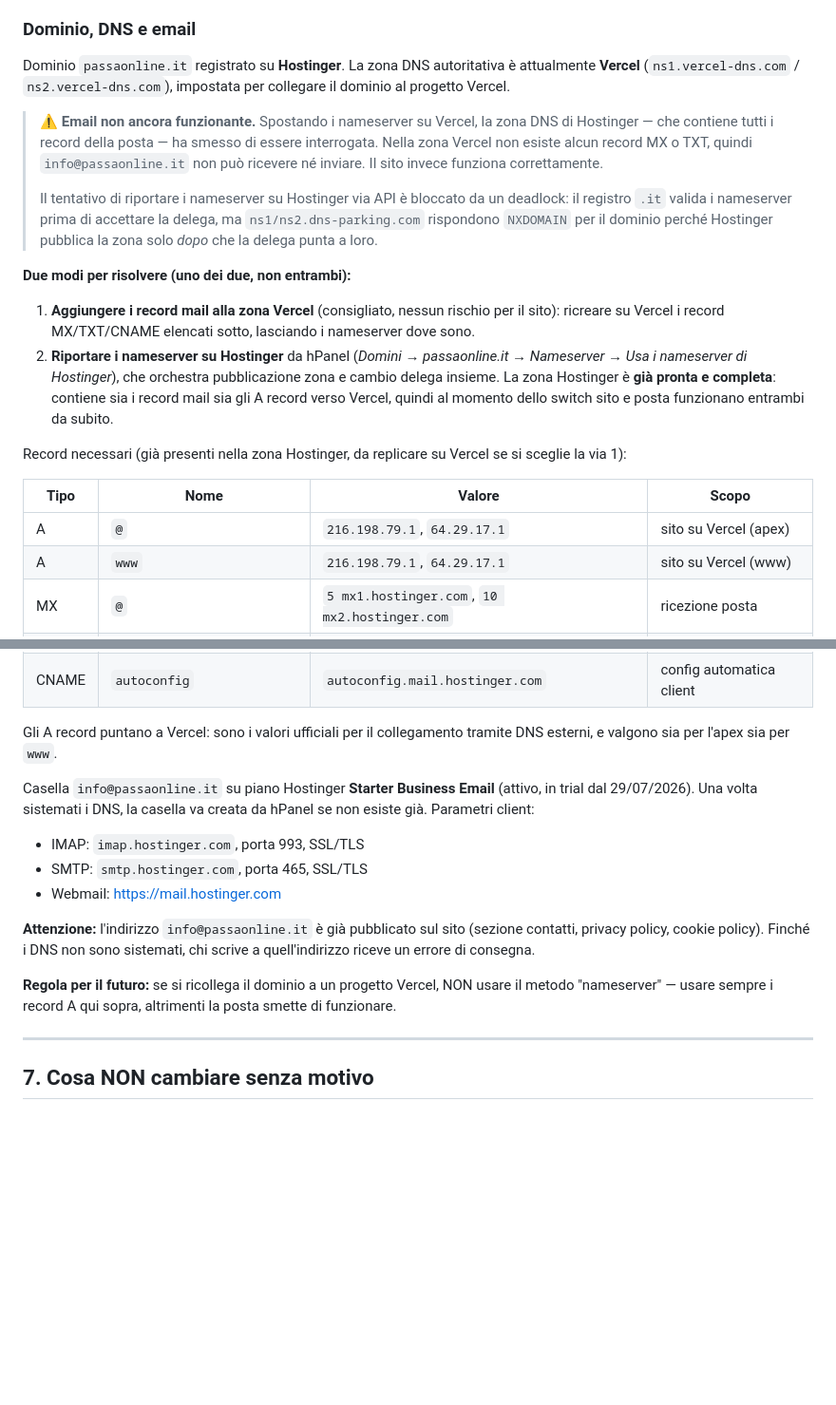
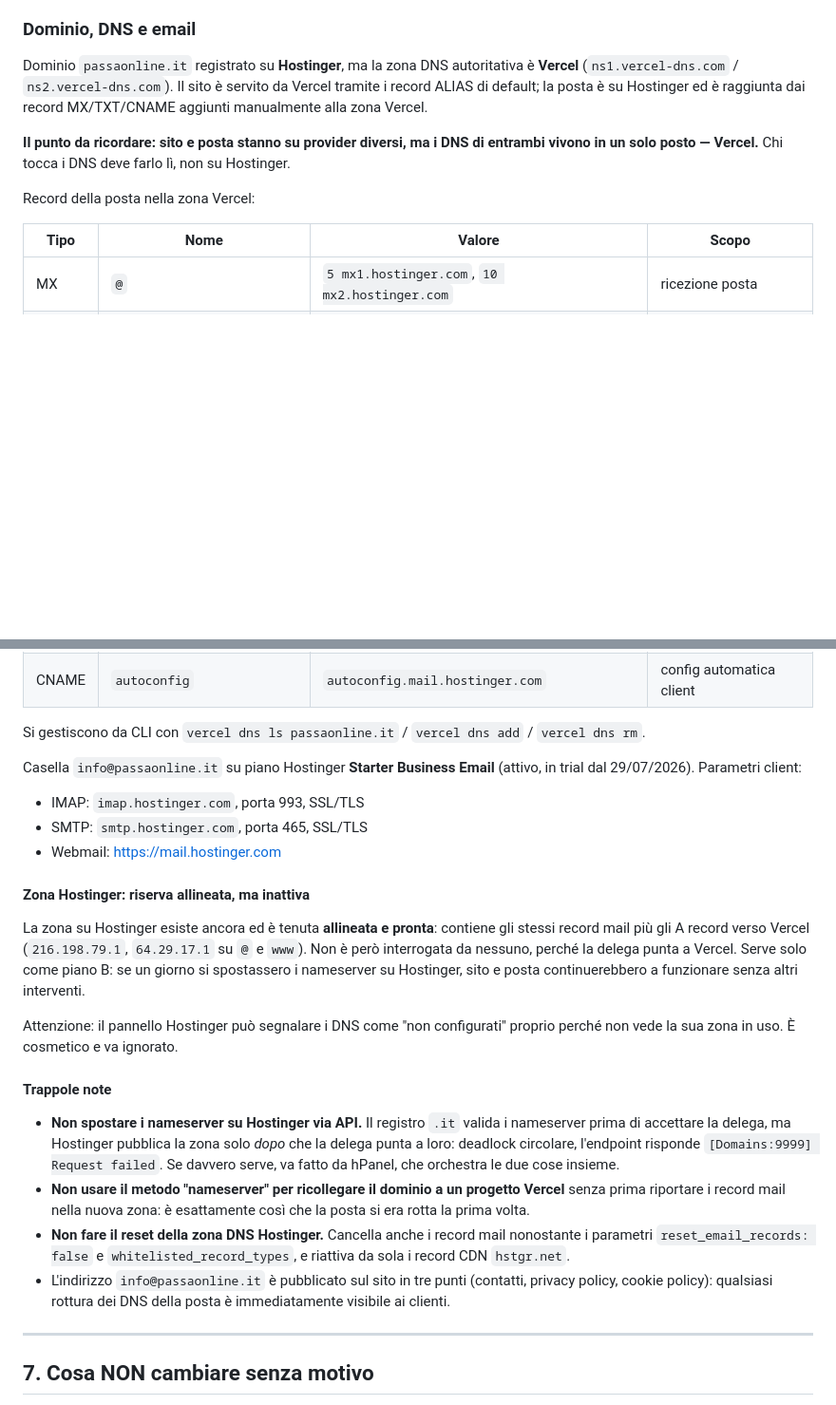
Before and after one commit to samueleberetta/passaonline, a Markdown page: PASSAONLINE-CONTEXT.md, 2 parts joined by grey strips. Shown at 95% size. GitHub-like rendering; blank space fills up the shorter version.

Commit message:
Documenta la configurazione mail definitiva su DNS Vercel
I record della posta (MX, SPF, DMARC, 3 DKIM, autodiscover/autoconfig)
sono stati aggiunti alla zona DNS di Vercel, che e' l'unica autoritativa
per il dominio. info@passaonline.it e' operativa: il server di posta
accetta i destinatari sul dominio.

Aggiorna la sezione con lo stato reale e le trappole da evitare: il
deadlock col registro .it sul cambio nameserver via API, e il reset
della zona Hostinger che cancella i record mail ignorando i flag di
esclusione.

Co-Authored-By: Claude Opus 5 <noreply@anthropic.com>

```diff
--- a/PASSAONLINE-CONTEXT.md
+++ b/PASSAONLINE-CONTEXT.md
@@ -136,23 +136,14 @@ Tutti i loghi hanno sfondo reso trasparente (flood-fill), per fondersi su qualun
 
 ### Dominio, DNS e email
 
-Dominio `passaonline.it` registrato su **Hostinger**. La zona DNS autoritativa è attualmente **Vercel** (`ns1.vercel-dns.com` / `ns2.vercel-dns.com`), impostata per collegare il dominio al progetto Vercel.
+Dominio `passaonline.it` registrato su **Hostinger**, ma la zona DNS autoritativa è **Vercel** (`ns1.vercel-dns.com` / `ns2.vercel-dns.com`). Il sito è servito da Vercel tramite i record ALIAS di default; la posta è su Hostinger ed è raggiunta dai record MX/TXT/CNAME aggiunti manualmente alla zona Vercel.
 
-> ⚠️ **Email non ancora funzionante.** Spostando i nameserver su Vercel, la zona DNS di Hostinger — che contiene tutti i record della posta — ha smesso di essere interrogata. Nella zona Vercel non esiste alcun record MX o TXT, quindi `info@passaonline.it` non può ricevere né inviare. Il sito invece funziona correttamente.
->
-> Il tentativo di riportare i nameserver su Hostinger via API è bloccato da un deadlock: il registro `.it` valida i nameserver prima di accettare la delega, ma `ns1/ns2.dns-parking.com` rispondono `NXDOMAIN` per il dominio perché Hostinger pubblica la zona solo *dopo* che la delega punta a loro.
+**Il punto da ricordare: sito e posta stanno su provider diversi, ma i DNS di entrambi vivono in un solo posto — Vercel.** Chi tocca i DNS deve farlo lì, non su Hostinger.
 
-**Due modi per risolvere (uno dei due, non entrambi):**
-
-1. **Aggiungere i record mail alla zona Vercel** (consigliato, nessun rischio per il sito): ricreare su Vercel i record MX/TXT/CNAME elencati sotto, lasciando i nameserver dove sono.
-2. **Riportare i nameserver su Hostinger** da hPanel (*Domini → passaonline.it → Nameserver → Usa i nameserver di Hostinger*), che orchestra pubblicazione zona e cambio delega insieme. La zona Hostinger è **già pronta e completa**: contiene sia i record mail sia gli A record verso Vercel, quindi al momento dello switch sito e posta funzionano entrambi da subito.
-
-Record necessari (già presenti nella zona Hostinger, da replicare su Vercel se si sceglie la via 1):
+Record della posta nella zona Vercel:
 
 | Tipo  | Nome                         | Valore                                        | Scopo |
 |-------|------------------------------|-----------------------------------------------|-------|
-| A     | `@`                          | `216.198.79.1`, `64.29.17.1`                  | sito su Vercel (apex) |
-| A     | `www`                        | `216.198.79.1`, `64.29.17.1`                  | sito su Vercel (www) |
 | MX    | `@`                          | `5 mx1.hostinger.com`, `10 mx2.hostinger.com` | ricezione posta |
 | TXT   | `@`                          | `v=spf1 include:_spf.mail.hostinger.com ~all` | SPF |
 | TXT   | `_dmarc`                     | `v=DMARC1; p=none`                            | DMARC |
@@ -162,17 +153,26 @@ Record necessari (già presenti nella zona Hostinger, da replicare su Vercel se
 | CNAME | `autodiscover`               | `autodiscover.mail.hostinger.com`             | config automatica client |
 | CNAME | `autoconfig`                 | `autoconfig.mail.hostinger.com`               | config automatica client |
 
-Gli A record puntano a Vercel: sono i valori ufficiali per il collegamento tramite DNS esterni, e valgono sia per l'apex sia per `www`.
+Si gestiscono da CLI con `vercel dns ls passaonline.it` / `vercel dns add` / `vercel dns rm`.
 
-Casella `info@passaonline.it` su piano Hostinger **Starter Business Email** (attivo, in trial dal 29/07/2026). Una volta sistemati i DNS, la casella va creata da hPanel se non esiste già. Parametri client:
+Casella `info@passaonline.it` su piano Hostinger **Starter Business Email** (attivo, in trial dal 29/07/2026). Parametri client:
 
 - IMAP: `imap.hostinger.com`, porta 993, SSL/TLS
 - SMTP: `smtp.hostinger.com`, porta 465, SSL/TLS
 - Webmail: https://mail.hostinger.com
 
-**Attenzione:** l'indirizzo `info@passaonline.it` è già pubblicato sul sito (sezione contatti, privacy policy, cookie policy). Finché i DNS non sono sistemati, chi scrive a quell'indirizzo riceve un errore di consegna.
+#### Zona Hostinger: riserva allineata, ma inattiva
 
-**Regola per il futuro:** se si ricollega il dominio a un progetto Vercel, NON usare il metodo "nameserver" — usare sempre i record A qui sopra, altrimenti la posta smette di funzionare.
+La zona su Hostinger esiste ancora ed è tenuta **allineata e pronta**: contiene gli stessi record mail più gli A record verso Vercel (`216.198.79.1`, `64.29.17.1` su `@` e `www`). Non è però interrogata da nessuno, perché la delega punta a Vercel. Serve solo come piano B: se un giorno si spostassero i nameserver su Hostinger, sito e posta continuerebbero a funzionare senza altri interventi.
+
+Attenzione: il pannello Hostinger può segnalare i DNS come "non configurati" proprio perché non vede la sua zona in uso. È cosmetico e va ignorato.
+
+#### Trappole note
+
+- **Non spostare i nameserver su Hostinger via API.** Il registro `.it` valida i nameserver prima di accettare la delega, ma Hostinger pubblica la zona solo *dopo* che la delega punta a loro: deadlock circolare, l'endpoint risponde `[Domains:9999] Request failed`. Se davvero serve, va fatto da hPanel, che orchestra le due cose insieme.
+- **Non usare il metodo "nameserver" per ricollegare il dominio a un progetto Vercel** senza prima riportare i record mail nella nuova zona: è esattamente così che la posta si era rotta la prima volta.
+- **Non fare il reset della zona DNS Hostinger.** Cancella anche i record mail nonostante i parametri `reset_email_records: false` e `whitelisted_record_types`, e riattiva da sola i record CDN `hstgr.net`.
+- L'indirizzo `info@passaonline.it` è pubblicato sul sito in tre punti (contatti, privacy policy, cookie policy): qualsiasi rottura dei DNS della posta è immediatamente visibile ai clienti.
 
 ---
 
```
